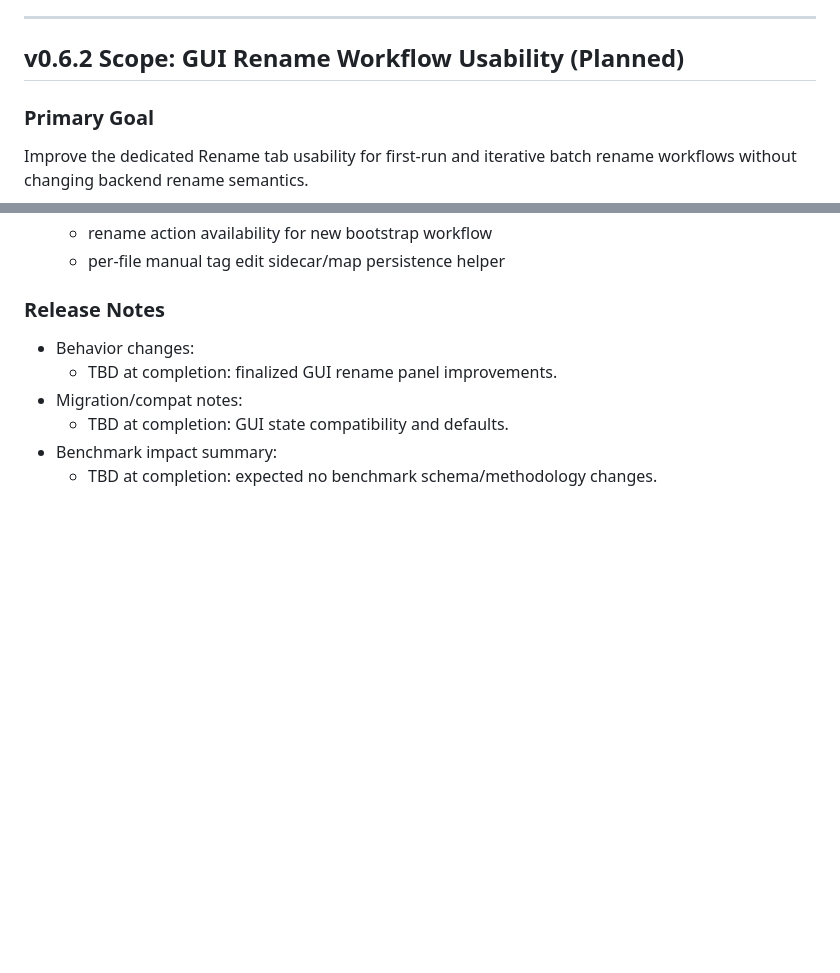
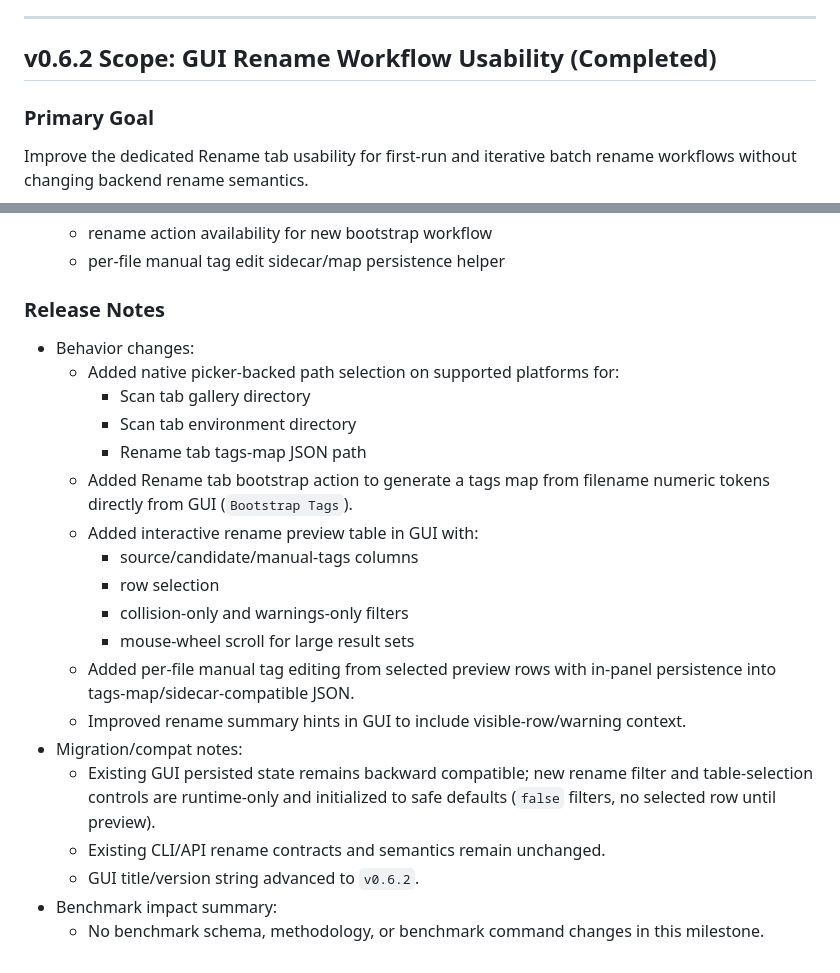
Before and after one commit to luiserh1/CGalleryOrganizer, a Markdown page: docs/scope.md, 2 parts joined by grey strips. Drawn GitHub-style; blank space fills up the shorter version.

```diff
--- a/docs/scope.md
+++ b/docs/scope.md
@@ -640,7 +640,7 @@ and rollback history) unchanged.
 
 ---
 
-## v0.6.2 Scope: GUI Rename Workflow Usability (Planned)
+## v0.6.2 Scope: GUI Rename Workflow Usability (Completed)
 
 ### Primary Goal
 Improve the dedicated Rename tab usability for first-run and iterative batch
@@ -664,8 +664,26 @@ rename workflows without changing backend rename semantics.
 
 ### Release Notes
 - Behavior changes:
-  - TBD at completion: finalized GUI rename panel improvements.
+  - Added native picker-backed path selection on supported platforms for:
+    - Scan tab gallery directory
+    - Scan tab environment directory
+    - Rename tab tags-map JSON path
+  - Added Rename tab bootstrap action to generate a tags map from filename
+    numeric tokens directly from GUI (`Bootstrap Tags`).
+  - Added interactive rename preview table in GUI with:
+    - source/candidate/manual-tags columns
+    - row selection
+    - collision-only and warnings-only filters
+    - mouse-wheel scroll for large result sets
+  - Added per-file manual tag editing from selected preview rows with in-panel
+    persistence into tags-map/sidecar-compatible JSON.
+  - Improved rename summary hints in GUI to include visible-row/warning context.
 - Migration/compat notes:
-  - TBD at completion: GUI state compatibility and defaults.
+  - Existing GUI persisted state remains backward compatible; new rename filter
+    and table-selection controls are runtime-only and initialized to safe
+    defaults (`false` filters, no selected row until preview).
+  - Existing CLI/API rename contracts and semantics remain unchanged.
+  - GUI title/version string advanced to `v0.6.2`.
 - Benchmark impact summary:
-  - TBD at completion: expected no benchmark schema/methodology changes.
+  - No benchmark schema, methodology, or benchmark command changes in this
+    milestone.
```
Also changed, not shown: README.md (+12 -2 lines), docs/tests.md (+7 -1 lines).
